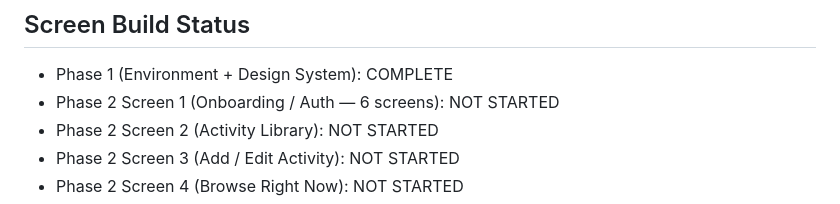
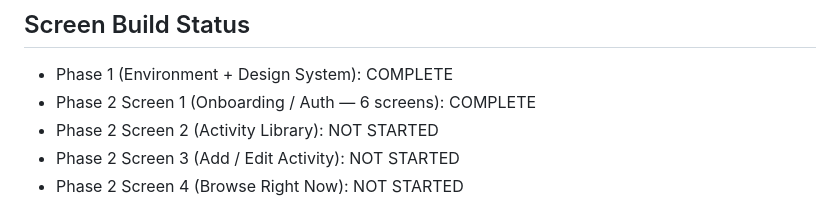
Before and after one commit to aayasso/outabout, a Markdown page: CLAUDE.md, the part around the change. GitHub-like rendering.

Commit message:
Update CLAUDE.md: mark onboarding screen as COMPLETE
Co-Authored-By: Claude Opus 4.6 (1M context) <noreply@anthropic.com>

```diff
--- a/CLAUDE.md
+++ b/CLAUDE.md
@@ -209,7 +209,7 @@ Never store precise coordinates — bucket to ~1 mile radius.
 
 ## Screen Build Status
 - Phase 1 (Environment + Design System): COMPLETE
-- Phase 2 Screen 1 (Onboarding / Auth — 6 screens): NOT STARTED
+- Phase 2 Screen 1 (Onboarding / Auth — 6 screens): COMPLETE
 - Phase 2 Screen 2 (Activity Library): NOT STARTED
 - Phase 2 Screen 3 (Add / Edit Activity): NOT STARTED
 - Phase 2 Screen 4 (Browse Right Now): NOT STARTED
```
